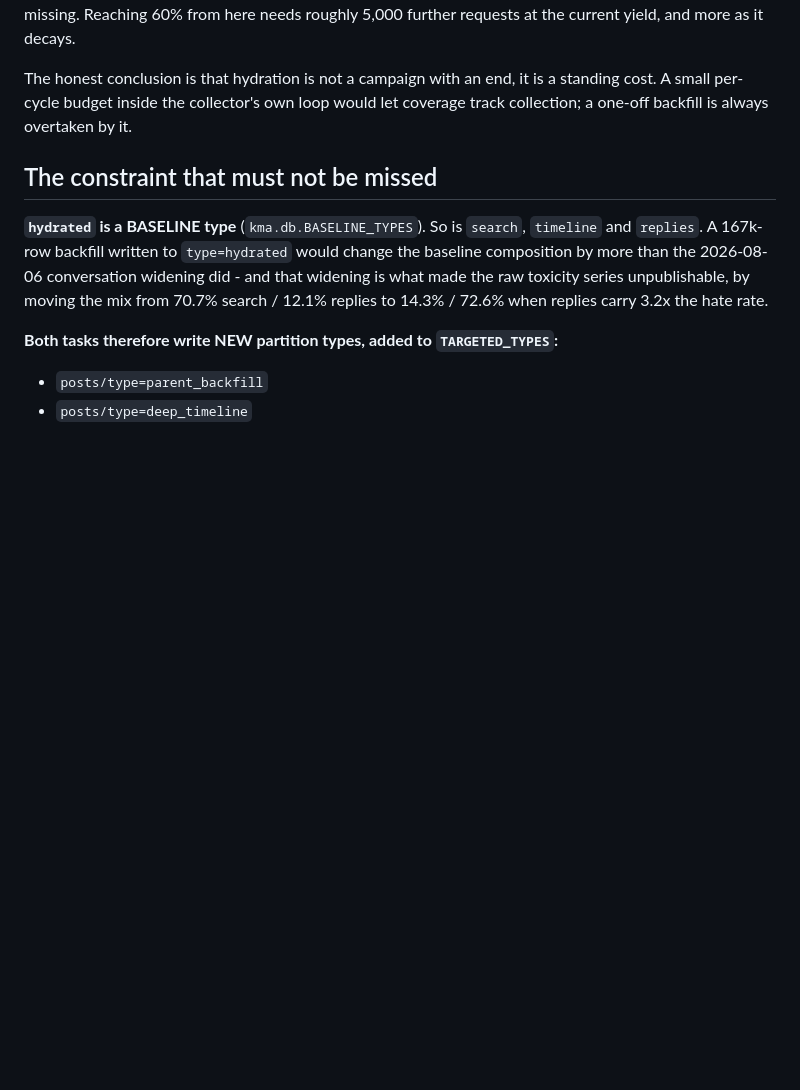
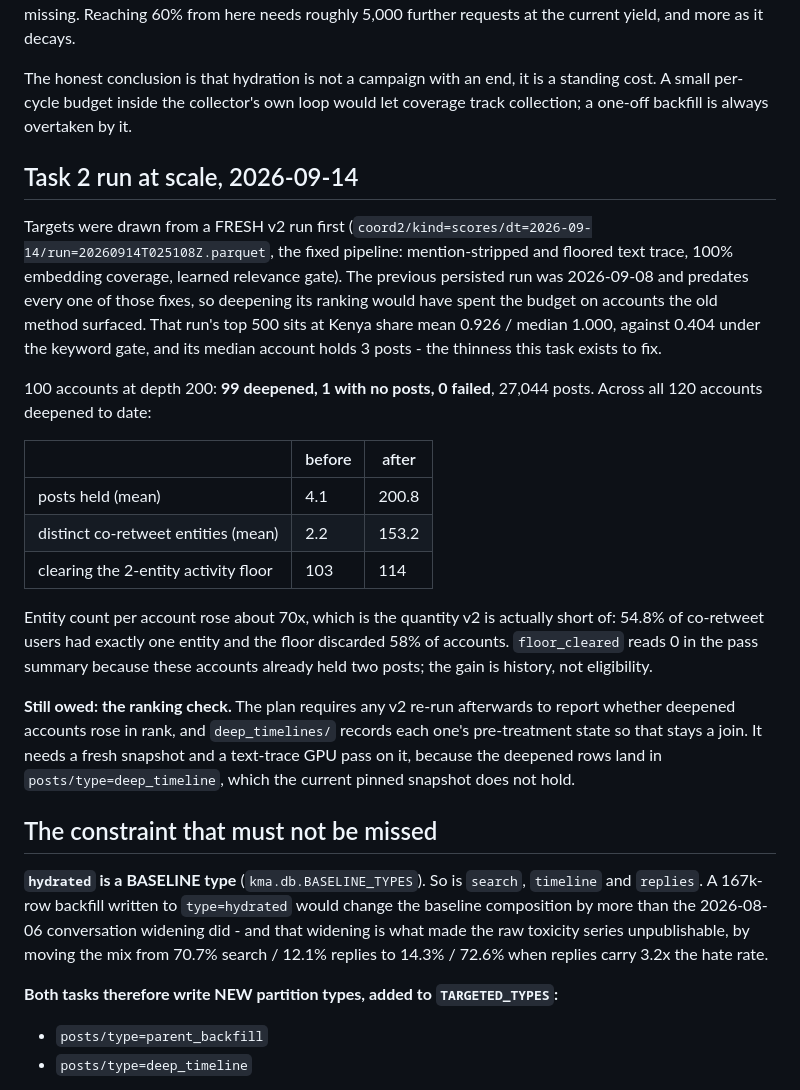
Before and after one commit to tom-h-f/kenya, a Markdown page: docs/plans/2026-09-08-collector-depth.md, the part around the change. Rendered like a GitHub page; blank space fills up the shorter version.

Commit message:
C2: deep timelines at scale, entities 2.2 to 153

```diff
--- a/docs/plans/2026-09-08-collector-depth.md
+++ b/docs/plans/2026-09-08-collector-depth.md
@@ -60,6 +60,37 @@ further requests at the current yield, and more as it decays.
 The honest conclusion is that hydration is not a campaign with an end, it is a
 standing cost. A small per-cycle budget inside the collector's own loop would
 let coverage track collection; a one-off backfill is always overtaken by it.
+
+## Task 2 run at scale, 2026-09-14
+
+Targets were drawn from a FRESH v2 run first
+(`coord2/kind=scores/dt=2026-09-14/run=20260914T025108Z.parquet`, the fixed
+pipeline: mention-stripped and floored text trace, 100% embedding coverage,
+learned relevance gate). The previous persisted run was 2026-09-08 and predates
+every one of those fixes, so deepening its ranking would have spent the budget
+on accounts the old method surfaced. That run's top 500 sits at Kenya share mean
+0.926 / median 1.000, against 0.404 under the keyword gate, and its median
+account holds 3 posts - the thinness this task exists to fix.
+
+100 accounts at depth 200: **99 deepened, 1 with no posts, 0 failed**, 27,044
+posts. Across all 120 accounts deepened to date:
+
+| | before | after |
+|---|---|---|
+| posts held (mean) | 4.1 | 200.8 |
+| distinct co-retweet entities (mean) | 2.2 | 153.2 |
+| clearing the 2-entity activity floor | 103 | 114 |
+
+Entity count per account rose about 70x, which is the quantity v2 is actually
+short of: 54.8% of co-retweet users had exactly one entity and the floor
+discarded 58% of accounts. `floor_cleared` reads 0 in the pass summary because
+these accounts already held two posts; the gain is history, not eligibility.
+
+**Still owed: the ranking check.** The plan requires any v2 re-run afterwards to
+report whether deepened accounts rose in rank, and `deep_timelines/` records
+each one's pre-treatment state so that stays a join. It needs a fresh snapshot
+and a text-trace GPU pass on it, because the deepened rows land in
+`posts/type=deep_timeline`, which the current pinned snapshot does not hold.
 
 ## The constraint that must not be missed
 
```
